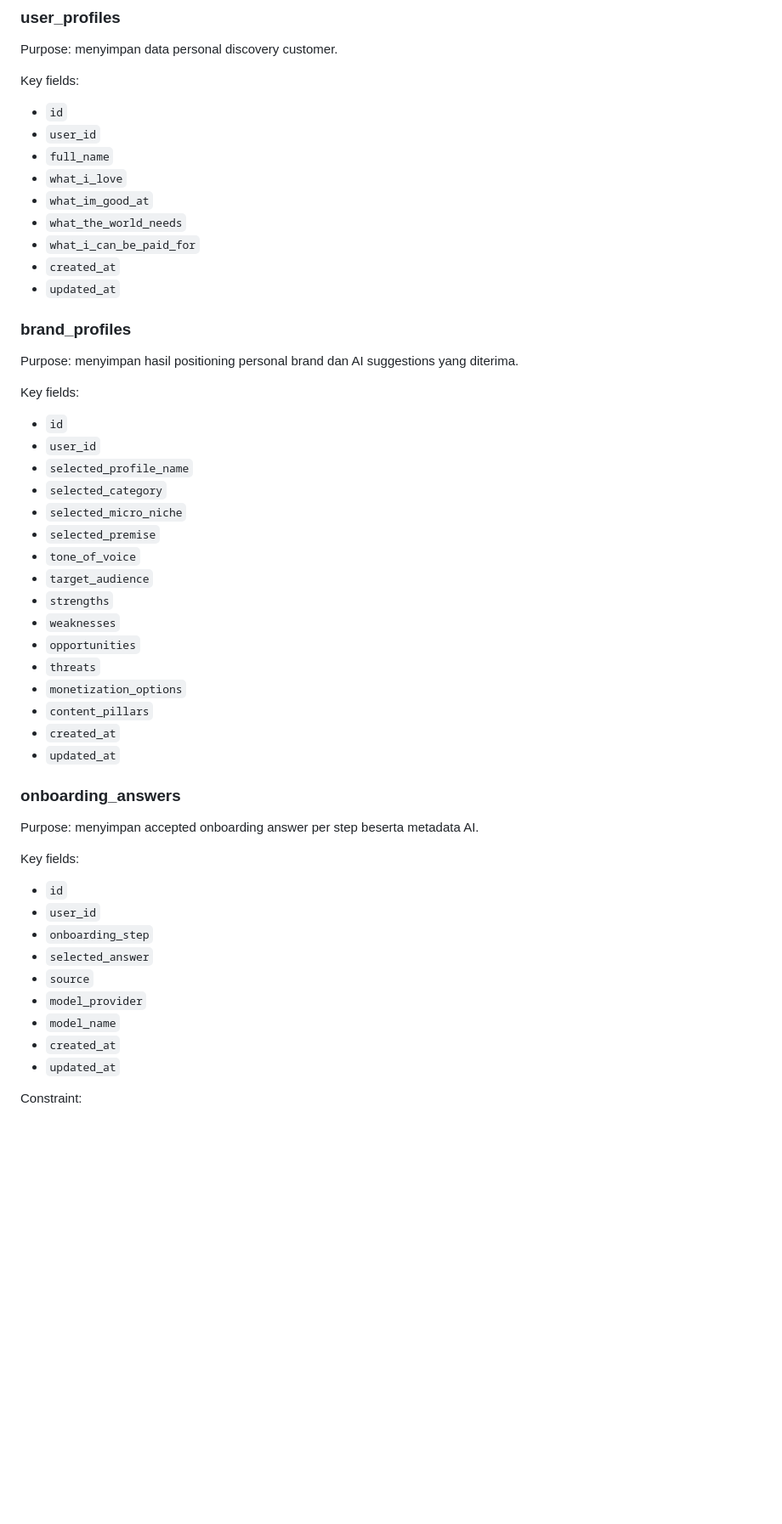
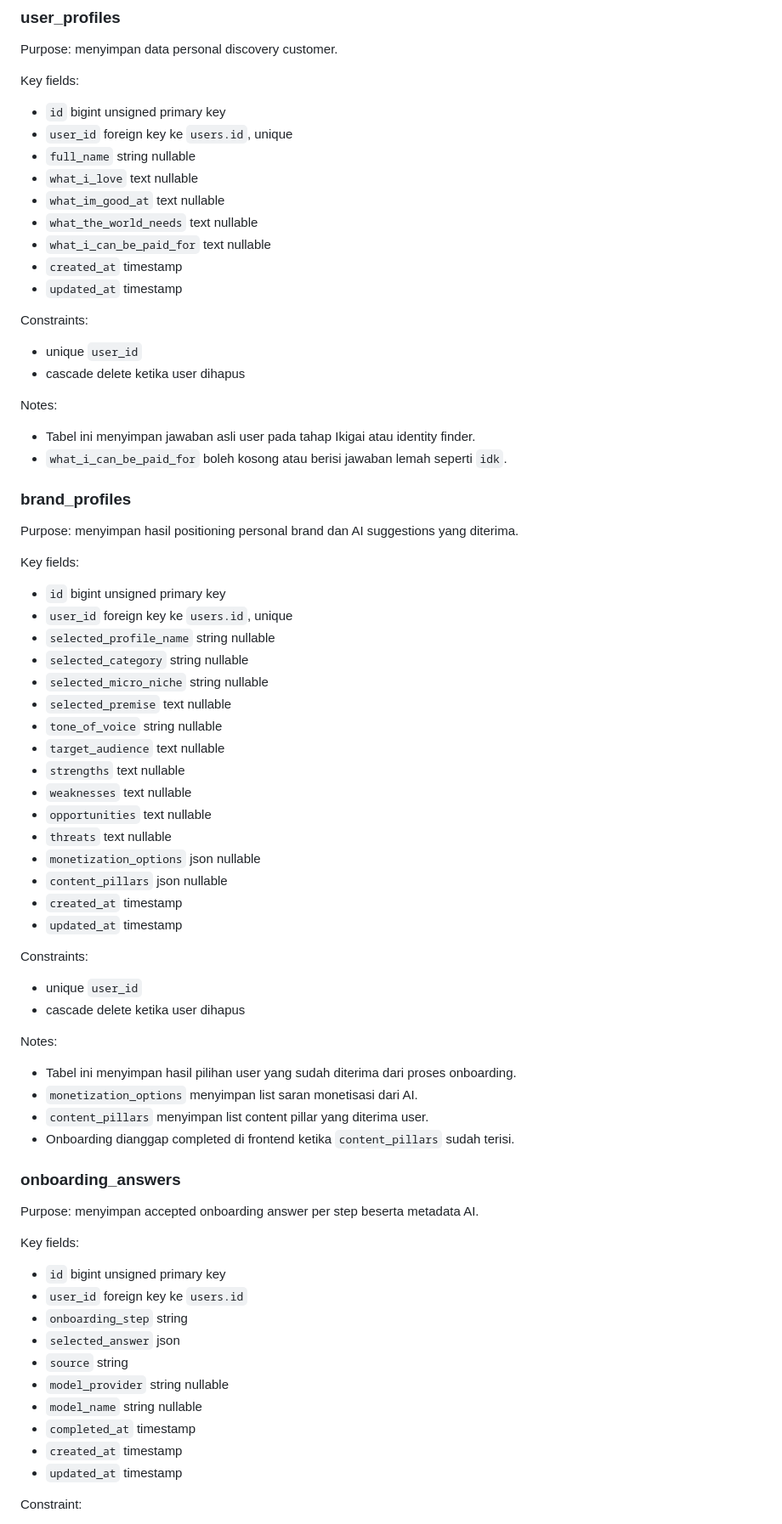
Before and after one commit to Chronzon/zora-personal-brand, a Markdown page: PRD.md, the part around one of its changes. Shown at 85% size. Drawn GitHub-style; blank space fills up the shorter version.

Commit message:
docs: expand database model in PRD

```diff
--- a/PRD.md
+++ b/PRD.md
@@ -330,15 +371,25 @@ Purpose: menyimpan data personal discovery customer.
 
 Key fields:
 
-- `id`
-- `user_id`
-- `full_name`
-- `what_i_love`
-- `what_im_good_at`
-- `what_the_world_needs`
-- `what_i_can_be_paid_for`
-- `created_at`
-- `updated_at`
+- `id` bigint unsigned primary key
+- `user_id` foreign key ke `users.id`, unique
+- `full_name` string nullable
+- `what_i_love` text nullable
+- `what_im_good_at` text nullable
+- `what_the_world_needs` text nullable
+- `what_i_can_be_paid_for` text nullable
+- `created_at` timestamp
+- `updated_at` timestamp
+
+Constraints:
+
+- unique `user_id`
+- cascade delete ketika user dihapus
+
+Notes:
+
+- Tabel ini menyimpan jawaban asli user pada tahap Ikigai atau identity finder.
+- `what_i_can_be_paid_for` boleh kosong atau berisi jawaban lemah seperti `idk`.
 
 ### brand_profiles
 
@@ -346,22 +397,34 @@ Purpose: menyimpan hasil positioning personal brand dan AI suggestions yang dite
 
 Key fields:
 
-- `id`
-- `user_id`
-- `selected_profile_name`
-- `selected_category`
-- `selected_micro_niche`
-- `selected_premise`
-- `tone_of_voice`
-- `target_audience`
-- `strengths`
-- `weaknesses`
-- `opportunities`
-- `threats`
-- `monetization_options`
-- `content_pillars`
-- `created_at`
-- `updated_at`
+- `id` bigint unsigned primary key
+- `user_id` foreign key ke `users.id`, unique
+- `selected_profile_name` string nullable
+- `selected_category` string nullable
+- `selected_micro_niche` string nullable
+- `selected_premise` text nullable
+- `tone_of_voice` string nullable
+- `target_audience` text nullable
+- `strengths` text nullable
+- `weaknesses` text nullable
+- `opportunities` text nullable
+- `threats` text nullable
+- `monetization_options` json nullable
+- `content_pillars` json nullable
+- `created_at` timestamp
+- `updated_at` timestamp
+
+Constraints:
+
+- unique `user_id`
+- cascade delete ketika user dihapus
+
+Notes:
+
+- Tabel ini menyimpan hasil pilihan user yang sudah diterima dari proses onboarding.
+- `monetization_options` menyimpan list saran monetisasi dari AI.
+- `content_pillars` menyimpan list content pillar yang diterima user.
+- Onboarding dianggap completed di frontend ketika `content_pillars` sudah terisi.
 
 ### onboarding_answers
 
@@ -369,15 +432,16 @@ Purpose: menyimpan accepted onboarding answer per step beserta metadata AI.
 
 Key fields:
 
-- `id`
-- `user_id`
-- `onboarding_step`
-- `selected_answer`
-- `source`
-- `model_provider`
-- `model_name`
-- `created_at`
-- `updated_at`
+- `id` bigint unsigned primary key
+- `user_id` foreign key ke `users.id`
+- `onboarding_step` string
+- `selected_answer` json
+- `source` string
+- `model_provider` string nullable
+- `model_name` string nullable
+- `completed_at` timestamp
+- `created_at` timestamp
+- `updated_at` timestamp
 
 Constraint:
 
```
Also changed, not shown: other parts of PRD.md (+129 -35 lines).
